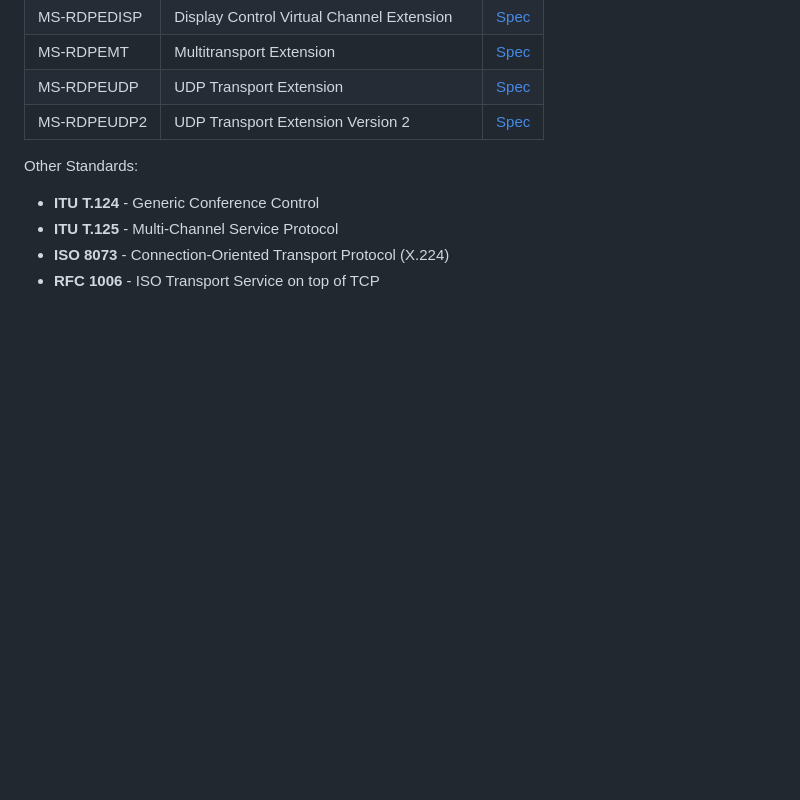
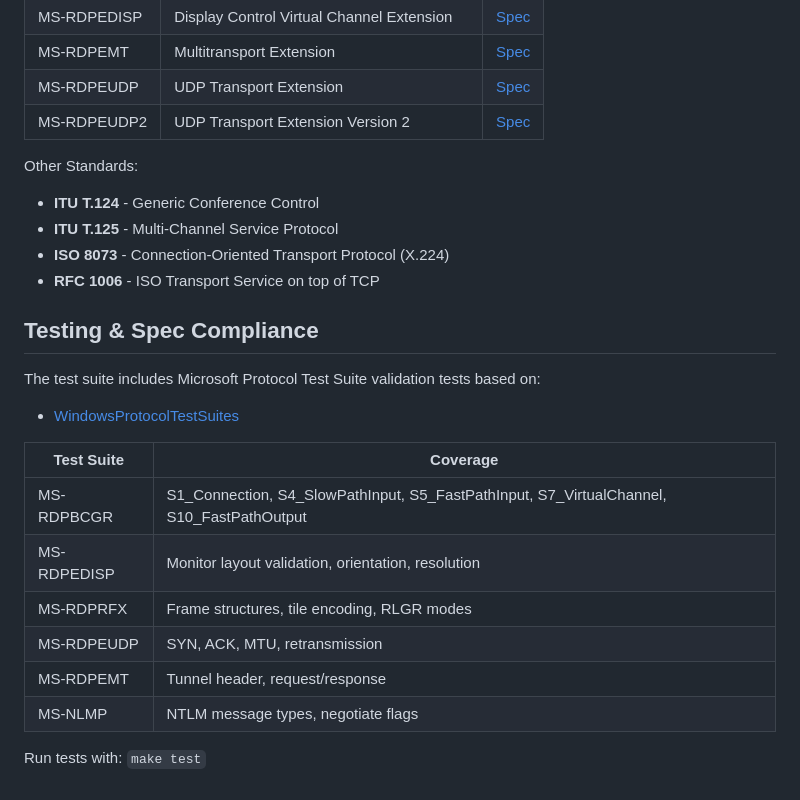
Before and after one commit to rcarmo/go-rdp, a Markdown page: docs/index.md, the part around the change. Rendered like a GitHub page; blank space fills up the shorter version.

Commit message:
docs: Add testing & spec compliance section to documentation index
Documents the Microsoft Protocol Test Suite validation tests
integrated into the test suite, covering MS-RDPBCGR, MS-RDPEDISP,
MS-RDPRFX, MS-RDPEUDP, MS-RDPEMT, and MS-NLMP test cases.

```diff
--- a/docs/index.md
+++ b/docs/index.md
@@ -74,3 +74,19 @@ Other Standards:
 - **ITU T.125** - Multi-Channel Service Protocol
 - **ISO 8073** - Connection-Oriented Transport Protocol (X.224)
 - **RFC 1006** - ISO Transport Service on top of TCP
+
+## Testing & Spec Compliance
+
+The test suite includes Microsoft Protocol Test Suite validation tests based on:
+- [WindowsProtocolTestSuites](https://github.com/microsoft/WindowsProtocolTestSuites/tree/main/TestSuites/RDP/Client/docs)
+
+| Test Suite | Coverage |
+|------------|----------|
+| MS-RDPBCGR | S1_Connection, S4_SlowPathInput, S5_FastPathInput, S7_VirtualChannel, S10_FastPathOutput |
+| MS-RDPEDISP | Monitor layout validation, orientation, resolution |
+| MS-RDPRFX | Frame structures, tile encoding, RLGR modes |
+| MS-RDPEUDP | SYN, ACK, MTU, retransmission |
+| MS-RDPEMT | Tunnel header, request/response |
+| MS-NLMP | NTLM message types, negotiate flags |
+
+Run tests with: `make test`
```
